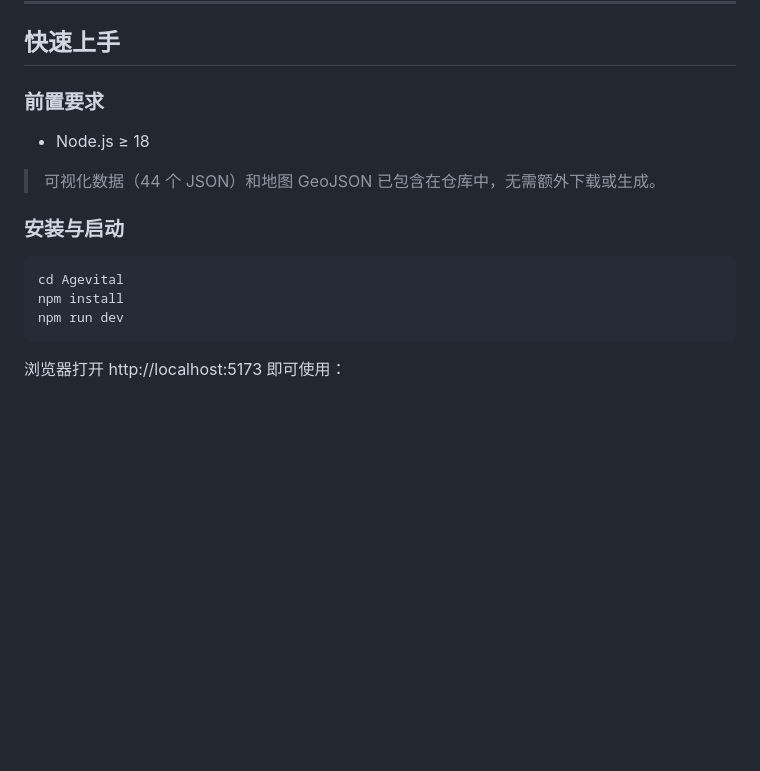
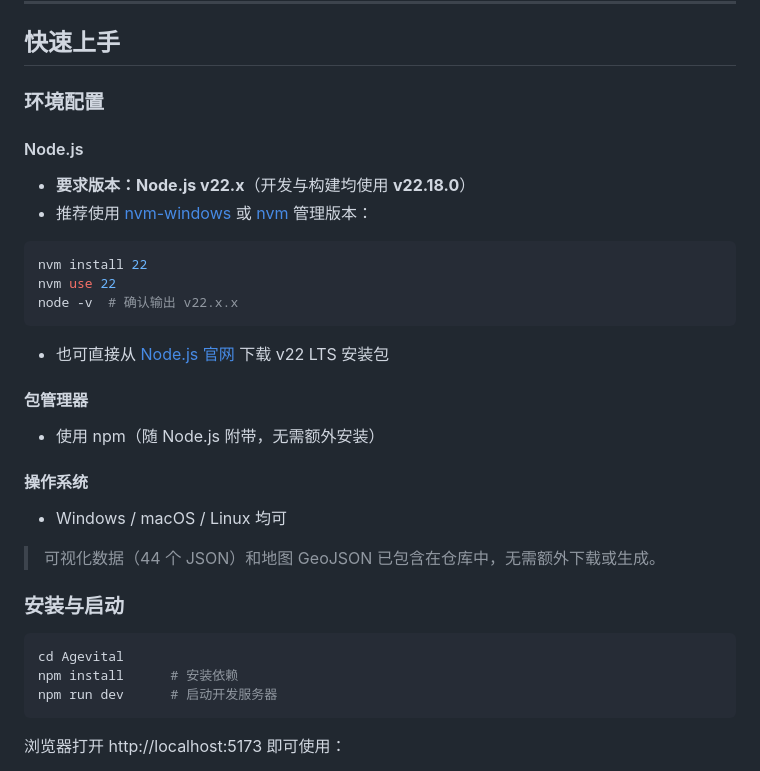
Before and after one commit to FLTing404/charls-frailty-viz, a Markdown page: README.md, the part around the change. GitHub-like rendering; blank space fills up the shorter version.

Commit message:
update reamde

````diff
--- a/README.md
+++ b/README.md
@@ -16,9 +16,28 @@ AgeVital 基于 CHARLS 2011–2018 四波次纵向队列数据，集成 10+ 可
 
 ## 快速上手
 
-### 前置要求
+### 环境配置
 
-- Node.js ≥ 18
+#### Node.js
+
+- **要求版本：Node.js v22.x**（开发与构建均使用 **v22.18.0**）
+- 推荐使用 [nvm-windows](https://github.com/coreybutler/nvm-windows) 或 [nvm](https://github.com/nvm-sh/nvm) 管理版本：
+
+```bash
+nvm install 22
+nvm use 22
+node -v  # 确认输出 v22.x.x
+```
+
+- 也可直接从 [Node.js 官网](https://nodejs.org/) 下载 v22 LTS 安装包
+
+#### 包管理器
+
+- 使用 npm（随 Node.js 附带，无需额外安装）
+
+#### 操作系统
+
+- Windows / macOS / Linux 均可
 
 > 可视化数据（44 个 JSON）和地图 GeoJSON 已包含在仓库中，无需额外下载或生成。
 
@@ -26,8 +45,8 @@ AgeVital 基于 CHARLS 2011–2018 四波次纵向队列数据，集成 10+ 可
 
 ```bash
 cd Agevital
-npm install
-npm run dev
+npm install      # 安装依赖
+npm run dev      # 启动开发服务器
 ```
 
 浏览器打开 http://localhost:5173 即可使用：
````
